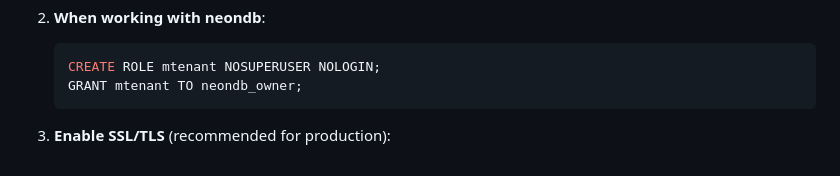
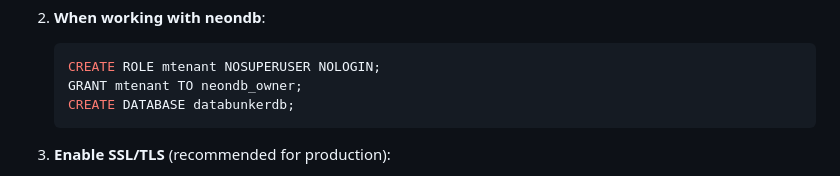
Before and after one commit to securitybunker/databunkerpro-setup, a Markdown page: README.md, the part around the change. GitHub-like rendering.

````diff
--- a/README.md
+++ b/README.md
@@ -119,6 +119,7 @@ helm install databunkerpro databunkerpro/databunkerpro \
    ```sql
    CREATE ROLE mtenant NOSUPERUSER NOLOGIN;
    GRANT mtenant TO neondb_owner;
+   CREATE DATABASE databunkerdb;
    ```
 
 3. **Enable SSL/TLS** (recommended for production):
````
